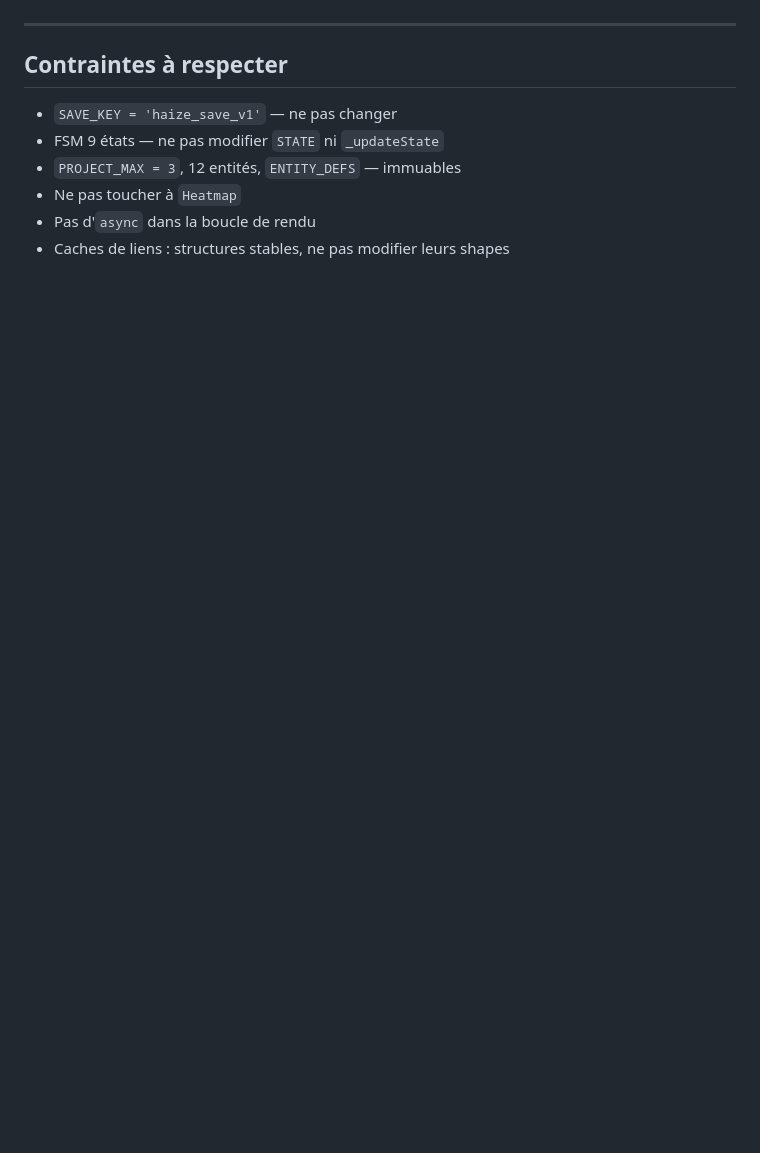
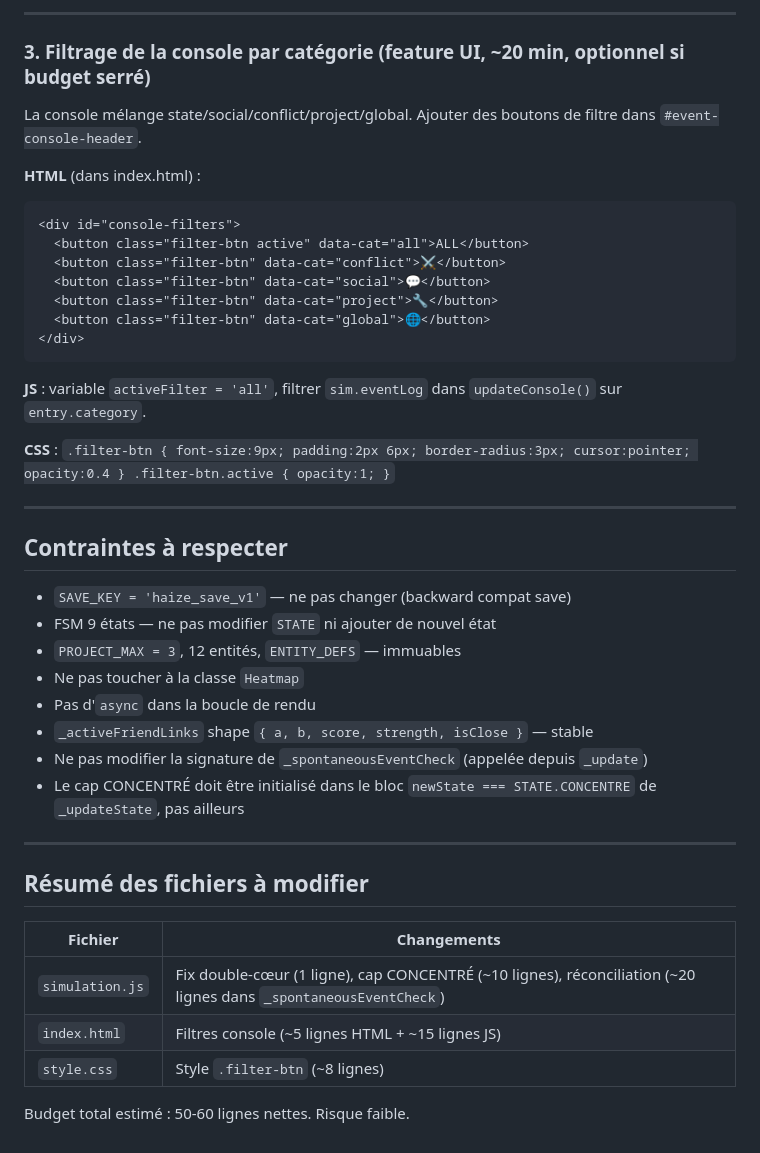
Before and after one commit to Nilujien/haize, a Markdown page: NEXT_TURN.md, the part around one of its changes. Drawn GitHub-style; blank space fills up the shorter version.

````diff
--- a/NEXT_TURN.md
+++ b/NEXT_TURN.md
@@ -51,11 +146,45 @@ Aucun nouveau goulot introduit. La heatmap dirty-blit (~1-3ms toutes les 5s) res
+---
+
+### 3. Filtrage de la console par catégorie (feature UI, ~20 min, optionnel si budget serré)
+
+La console mélange state/social/conflict/project/global. Ajouter des boutons de filtre dans `#event-console-header`.
+
+**HTML** (dans index.html) :
+```html
+<div id="console-filters">
+  <button class="filter-btn active" data-cat="all">ALL</button>
+  <button class="filter-btn" data-cat="conflict">⚔️</button>
+  <button class="filter-btn" data-cat="social">💬</button>
+  <button class="filter-btn" data-cat="project">🔧</button>
+  <button class="filter-btn" data-cat="global">🌐</button>
+</div>
+```
+
+**JS** : variable `activeFilter = 'all'`, filtrer `sim.eventLog` dans `updateConsole()` sur `entry.category`.
+
+**CSS** : `.filter-btn { font-size:9px; padding:2px 6px; border-radius:3px; cursor:pointer; opacity:0.4 } .filter-btn.active { opacity:1; }`
 
 ---
 
 ## Contraintes à respecter
 
-- `SAVE_KEY = 'haize_save_v1'` — ne pas changer
-- FSM 9 états — ne pas modifier `STATE` ni `_updateState`
+- `SAVE_KEY = 'haize_save_v1'` — ne pas changer (backward compat save)
+- FSM 9 états — ne pas modifier `STATE` ni ajouter de nouvel état
 - `PROJECT_MAX = 3`, 12 entités, `ENTITY_DEFS` — immuables
-- Ne pas toucher à `Heatmap`
+- Ne pas toucher à la classe `Heatmap`
 - Pas d'`async` dans la boucle de rendu
-- Caches de liens : structures stables, ne pas modifier leurs shapes
+- `_activeFriendLinks` shape `{ a, b, score, strength, isClose }` — stable
+- Ne pas modifier la signature de `_spontaneousEventCheck` (appelée depuis `_update`)
+- Le cap CONCENTRÉ doit être initialisé dans le bloc `newState === STATE.CONCENTRE` de `_updateState`, pas ailleurs
+
+---
+
+## Résumé des fichiers à modifier
+
+| Fichier | Changements |
+|---|---|
+| `simulation.js` | Fix double-cœur (1 ligne), cap CONCENTRÉ (~10 lignes), réconciliation (~20 lignes dans `_spontaneousEventCheck`) |
+| `index.html` | Filtres console (~5 lignes HTML + ~15 lignes JS) |
+| `style.css` | Style `.filter-btn` (~8 lignes) |
+
+Budget total estimé : 50-60 lignes nettes. Risque faible.
````
Also changed, not shown: other parts of NEXT_TURN.md (+123 -28 lines).
